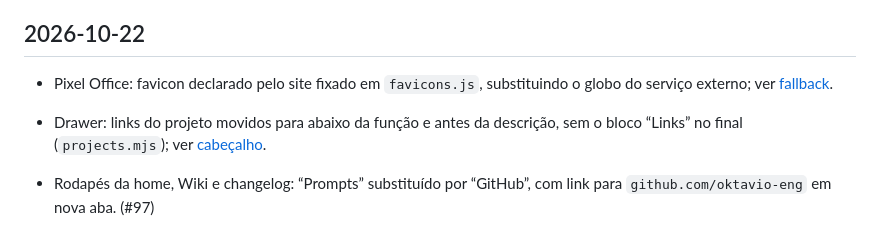
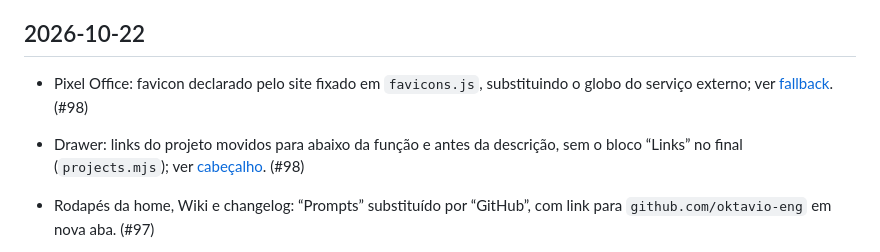
Before and after one commit to oktavio-eng/design-engineer, a Markdown page: CHANGELOG.md, the part around the change. GitHub-like rendering.

Commit message:
Reference PR 98 in changelog

```diff
--- a/CHANGELOG.md
+++ b/CHANGELOG.md
@@ -8,8 +8,8 @@ Notable changes to this site, in the order they landed on `main`. Newest first.
 
 ## 2026-10-22
 
-- Pixel Office: favicon declarado pelo site fixado em `favicons.js`, substituindo o globo do serviço externo; ver [fallback](docs/patterns.md).
-- Drawer: links do projeto movidos para abaixo da função e antes da descrição, sem o bloco “Links” no final (`projects.mjs`); ver [cabeçalho](docs/nova-home-projetos.md).
+- Pixel Office: favicon declarado pelo site fixado em `favicons.js`, substituindo o globo do serviço externo; ver [fallback](docs/patterns.md). (#98)
+- Drawer: links do projeto movidos para abaixo da função e antes da descrição, sem o bloco “Links” no final (`projects.mjs`); ver [cabeçalho](docs/nova-home-projetos.md). (#98)
 
 - Rodapés da home, Wiki e changelog: “Prompts” substituído por “GitHub”, com link para `github.com/oktavio-eng` em nova aba. (#97)
 - Drawer: borda sólida de 1px em preto a 8% nas imagens e gap horizontal de 16px entre telas mobile (`styles/projects.css`, token de cor); ver [galerias](docs/nova-home-projetos.md). (#97)
```
